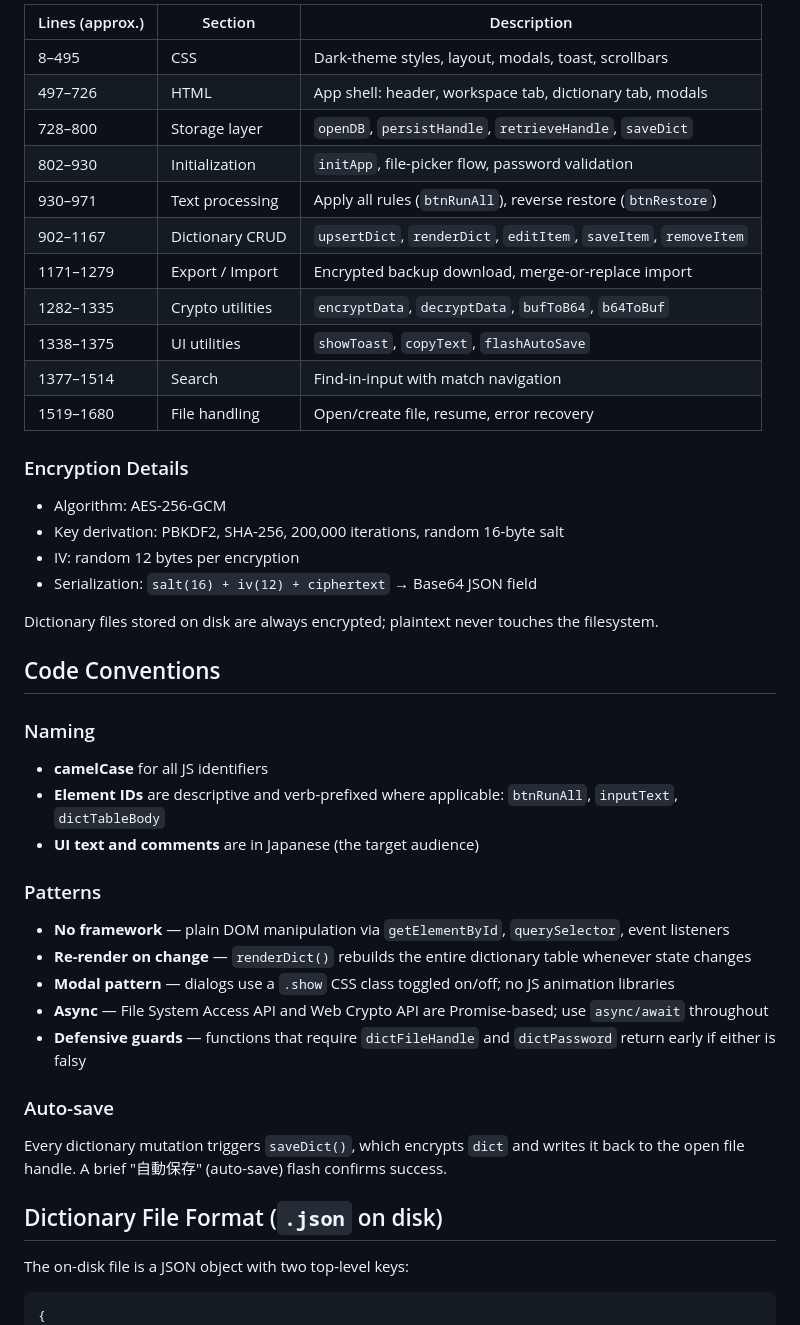
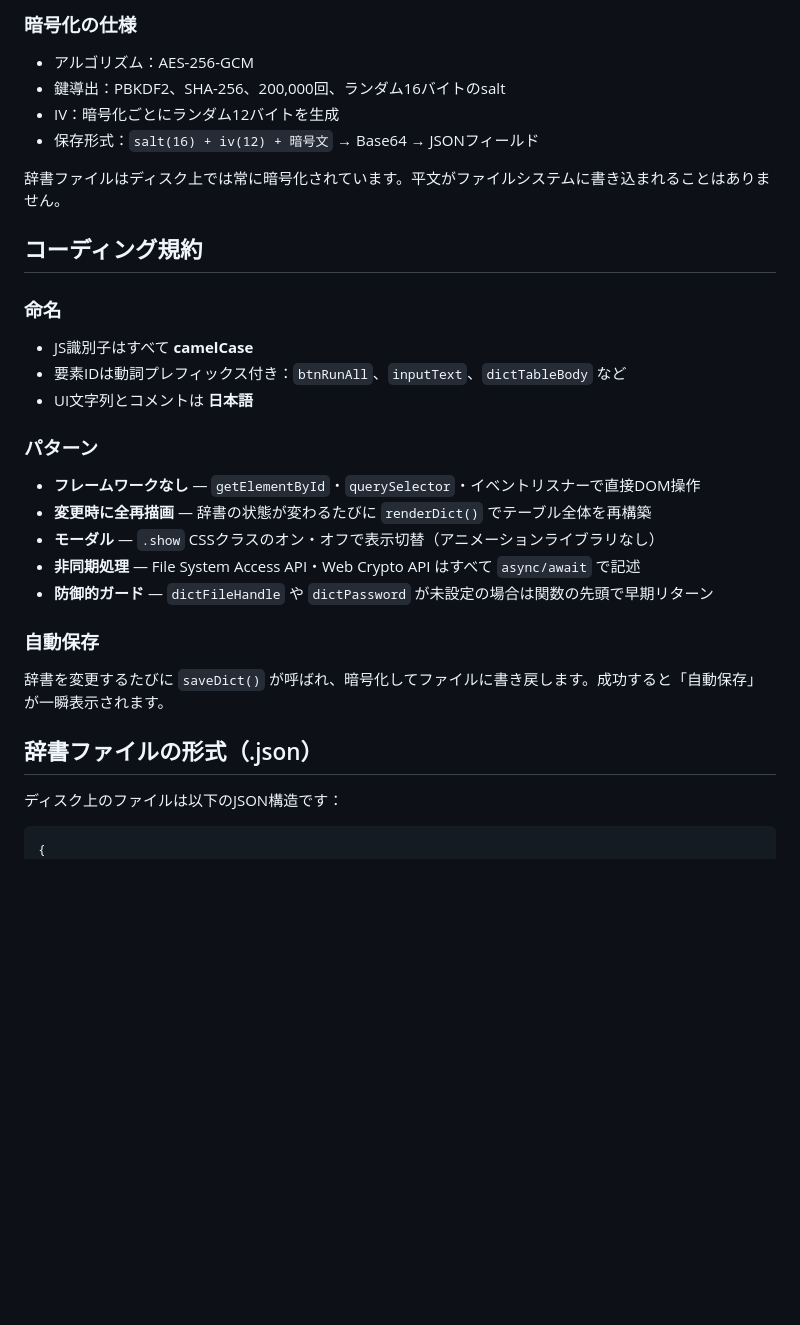
Before and after one commit to FerSimius/saferedact, a Markdown page: CLAUDE.md, the part around one of its changes. Drawn GitHub-style; blank space fills up the shorter version.

Commit message:
CLAUDE.mdを日本語に翻訳

````diff
--- a/CLAUDE.md
+++ b/CLAUDE.md
@@ -60,47 +72,33 @@ There are two key mutable globals:
 
-| Lines (approx.) | Section | Description |
-|---|---|---|
-| 8–495 | CSS | Dark-theme styles, layout, modals, toast, scrollbars |
-| 497–726 | HTML | App shell: header, workspace tab, dictionary tab, modals |
-| 728–800 | Storage layer | `openDB`, `persistHandle`, `retrieveHandle`, `saveDict` |
-| 802–930 | Initialization | `initApp`, file-picker flow, password validation |
-| 930–971 | Text processing | Apply all rules (`btnRunAll`), reverse restore (`btnRestore`) |
-| 902–1167 | Dictionary CRUD | `upsertDict`, `renderDict`, `editItem`, `saveItem`, `removeItem` |
-| 1171–1279 | Export / Import | Encrypted backup download, merge-or-replace import |
-| 1282–1335 | Crypto utilities | `encryptData`, `decryptData`, `bufToB64`, `b64ToBuf` |
-| 1338–1375 | UI utilities | `showToast`, `copyText`, `flashAutoSave` |
-| 1377–1514 | Search | Find-in-input with match navigation |
-| 1519–1680 | File handling | Open/create file, resume, error recovery |
+### 暗号化の仕様
 
-### Encryption Details
+- アルゴリズム：AES-256-GCM
+- 鍵導出：PBKDF2、SHA-256、200,000回、ランダム16バイトのsalt
+- IV：暗号化ごとにランダム12バイトを生成
+- 保存形式：`salt(16) + iv(12) + 暗号文` → Base64 → JSONフィールド
 
-- Algorithm: AES-256-GCM
-- Key derivation: PBKDF2, SHA-256, 200,000 iterations, random 16-byte salt
-- IV: random 12 bytes per encryption
-- Serialization: `salt(16) + iv(12) + ciphertext` → Base64 JSON field
+辞書ファイルはディスク上では常に暗号化されています。平文がファイルシステムに書き込まれることはありません。
 
-Dictionary files stored on disk are always encrypted; plaintext never touches the filesystem.
+## コーディング規約
 
-## Code Conventions
+### 命名
+- JS識別子はすべて **camelCase**
+- 要素IDは動詞プレフィックス付き：`btnRunAll`、`inputText`、`dictTableBody` など
+- UI文字列とコメントは **日本語**
 
-### Naming
-- **camelCase** for all JS identifiers
-- **Element IDs** are descriptive and verb-prefixed where applicable: `btnRunAll`, `inputText`, `dictTableBody`
-- **UI text and comments** are in Japanese (the target audience)
+### パターン
+- **フレームワークなし** — `getElementById`・`querySelector`・イベントリスナーで直接DOM操作
+- **変更時に全再描画** — 辞書の状態が変わるたびに `renderDict()` でテーブル全体を再構築
+- **モーダル** — `.show` CSSクラスのオン・オフで表示切替（アニメーションライブラリなし）
+- **非同期処理** — File System Access API・Web Crypto API はすべて `async/await` で記述
+- **防御的ガード** — `dictFileHandle` や `dictPassword` が未設定の場合は関数の先頭で早期リターン
 
-### Patterns
-- **No framework** — plain DOM manipulation via `getElementById`, `querySelector`, event listeners
-- **Re-render on change** — `renderDict()` rebuilds the entire dictionary table whenever state changes
-- **Modal pattern** — dialogs use a `.show` CSS class toggled on/off; no JS animation libraries
-- **Async** — File System Access API and Web Crypto API are Promise-based; use `async/await` throughout
-- **Defensive guards** — functions that require `dictFileHandle` and `dictPassword` return early if either is falsy
+### 自動保存
+辞書を変更するたびに `saveDict()` が呼ばれ、暗号化してファイルに書き戻します。成功すると「自動保存」が一瞬表示されます。
 
-### Auto-save
-Every dictionary mutation triggers `saveDict()`, which encrypts `dict` and writes it back to the open file handle. A brief "自動保存" (auto-save) flash confirms success.
+## 辞書ファイルの形式（.json）
 
-## Dictionary File Format (`.json` on disk)
-
-The on-disk file is a JSON object with two top-level keys:
+ディスク上のファイルは以下のJSON構造です：
 
 ```json
 {
````
Also changed, not shown: other parts of CLAUDE.md (+76 -66 lines).
